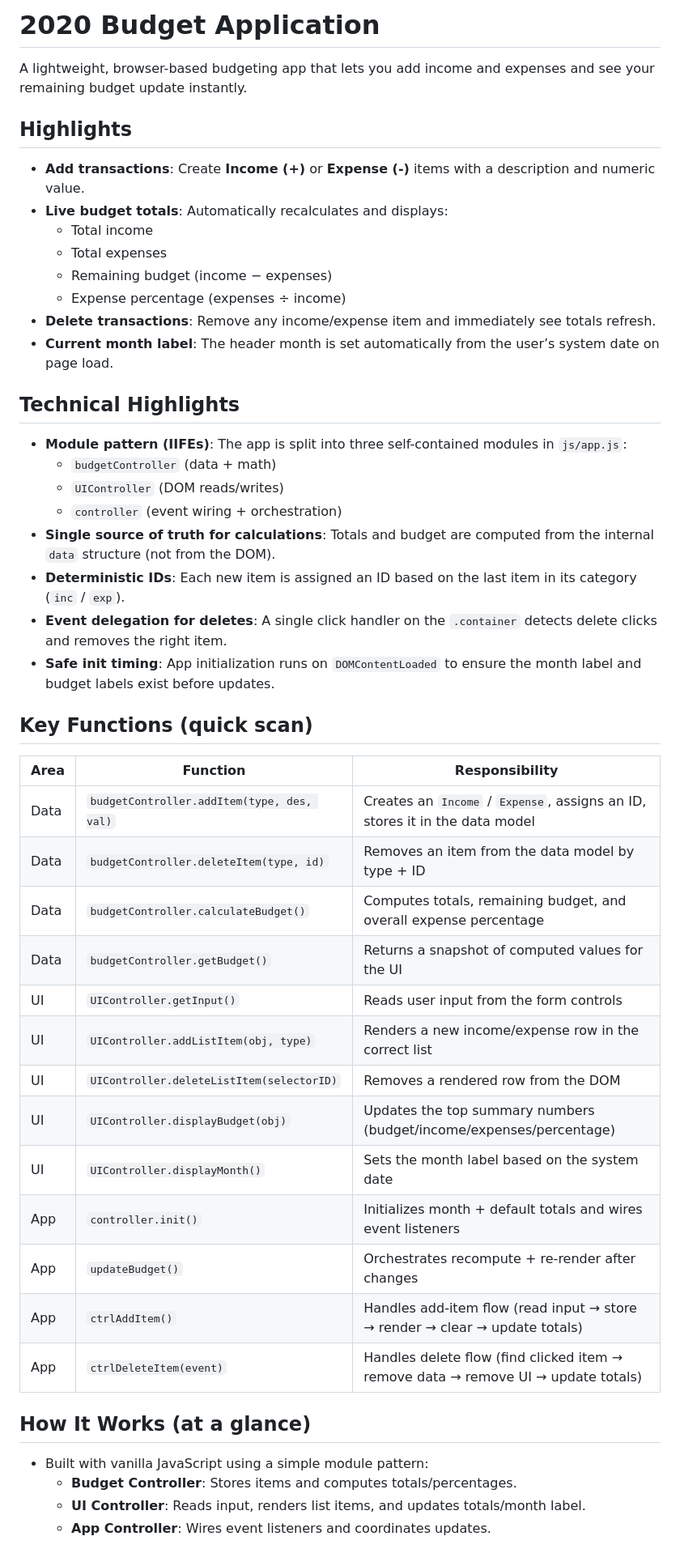
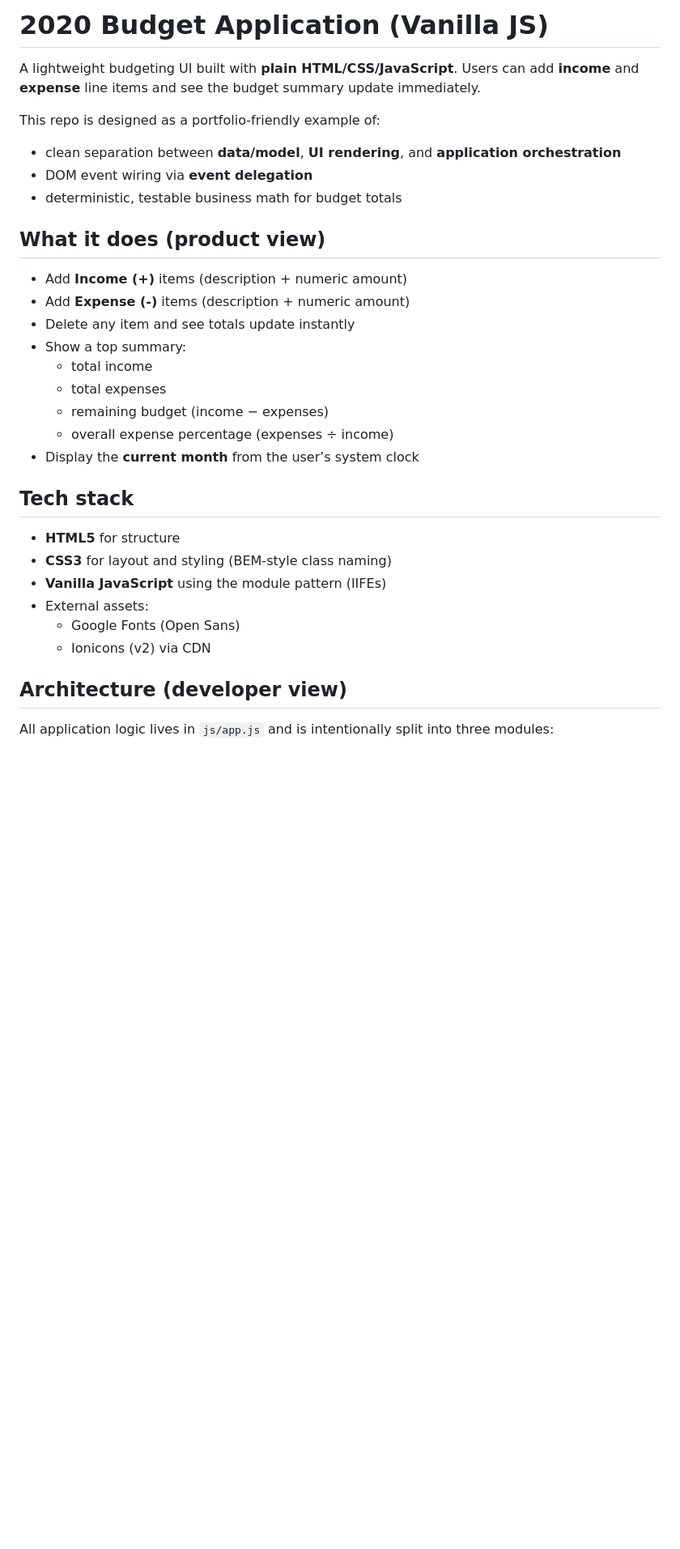
Before and after one commit to FrankJamison/The-Budget-Application, a Markdown page: README.md, the part around one of its changes. Shown at 81% size. GitHub-like rendering; blank space fills up the shorter version.

Commit message:
Update README for portfolio audience

```diff
--- a/README.md
+++ b/README.md
@@ -1,51 +1,35 @@
-# 2020 Budget Application
+# 2020 Budget Application (Vanilla JS)
 
-A lightweight, browser-based budgeting app that lets you add income and expenses and see your remaining budget update instantly.
+A lightweight budgeting UI built with **plain HTML/CSS/JavaScript**. Users can add **income** and **expense** line items and see the budget summary update immediately.
 
-## Highlights
+This repo is designed as a portfolio-friendly example of:
 
-- **Add transactions**: Create **Income (+)** or **Expense (-)** items with a description and numeric value.
-- **Live budget totals**: Automatically recalculates and displays:
-  - Total income
-  - Total expenses
-  - Remaining budget (income − expenses)
-  - Expense percentage (expenses ÷ income)
-- **Delete transactions**: Remove any income/expense item and immediately see totals refresh.
-- **Current month label**: The header month is set automatically from the user’s system date on page load.
+- clean separation between **data/model**, **UI rendering**, and **application orchestration**
+- DOM event wiring via **event delegation**
+- deterministic, testable business math for budget totals
 
-## Technical Highlights
+## What it does (product view)
 
-- **Module pattern (IIFEs)**: The app is split into three self-contained modules in `js/app.js`:
-  - `budgetController` (data + math)
-  - `UIController` (DOM reads/writes)
-  - `controller` (event wiring + orchestration)
-- **Single source of truth for calculations**: Totals and budget are computed from the internal `data` structure (not from the DOM).
-- **Deterministic IDs**: Each new item is assigned an ID based on the last item in its category (`inc` / `exp`).
-- **Event delegation for deletes**: A single click handler on the `.container` detects delete clicks and removes the right item.
-- **Safe init timing**: App initialization runs on `DOMContentLoaded` to ensure the month label and budget labels exist before updates.
+- Add **Income (+)** items (description + numeric amount)
+- Add **Expense (-)** items (description + numeric amount)
+- Delete any item and see totals update instantly
+- Show a top summary:
+  - total income
+  - total expenses
+  - remaining budget (income − expenses)
+  - overall expense percentage (expenses ÷ income)
+- Display the **current month** from the user’s system clock
 
-## Key Functions (quick scan)
+## Tech stack
 
-| Area | Function | Responsibility |
-|------|----------|----------------|
-| Data | `budgetController.addItem(type, des, val)` | Creates an `Income` / `Expense`, assigns an ID, stores it in the data model |
-| Data | `budgetController.deleteItem(type, id)` | Removes an item from the data model by type + ID |
-| Data | `budgetController.calculateBudget()` | Computes totals, remaining budget, and overall expense percentage |
-| Data | `budgetController.getBudget()` | Returns a snapshot of computed values for the UI |
-| UI | `UIController.getInput()` | Reads user input from the form controls |
-| UI | `UIController.addListItem(obj, type)` | Renders a new income/expense row in the correct list |
-| UI | `UIController.deleteListItem(selectorID)` | Removes a rendered row from the DOM |
-| UI | `UIController.displayBudget(obj)` | Updates the top summary numbers (budget/income/expenses/percentage) |
-| UI | `UIController.displayMonth()` | Sets the month label based on the system date |
-| App | `controller.init()` | Initializes month + default totals and wires event listeners |
-| App | `updateBudget()` | Orchestrates recompute + re-render after changes |
-| App | `ctrlAddItem()` | Handles add-item flow (read input → store → render → clear → update totals) |
-| App | `ctrlDeleteItem(event)` | Handles delete flow (find clicked item → remove data → remove UI → update totals) |
+- **HTML5** for structure
+- **CSS3** for layout and styling (BEM-style class naming)
+- **Vanilla JavaScript** using the module pattern (IIFEs)
+- External assets:
+  - Google Fonts (Open Sans)
+  - Ionicons (v2) via CDN
 
-## How It Works (at a glance)
+## Architecture (developer view)
 
-- Built with vanilla JavaScript using a simple module pattern:
-  - **Budget Controller**: Stores items and computes totals/percentages.
-  - **UI Controller**: Reads input, renders list items, and updates totals/month label.
-  - **App Controller**: Wires event listeners and coordinates updates.
+All application logic lives in `js/app.js` and is intentionally split into three modules:
 
```
Also changed, not shown: other parts of README.md (+78 -72 lines).
